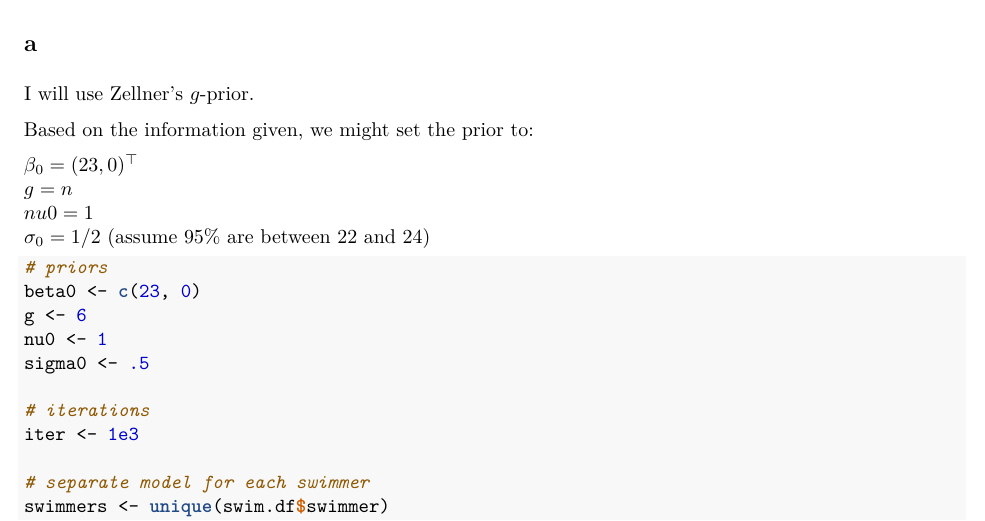
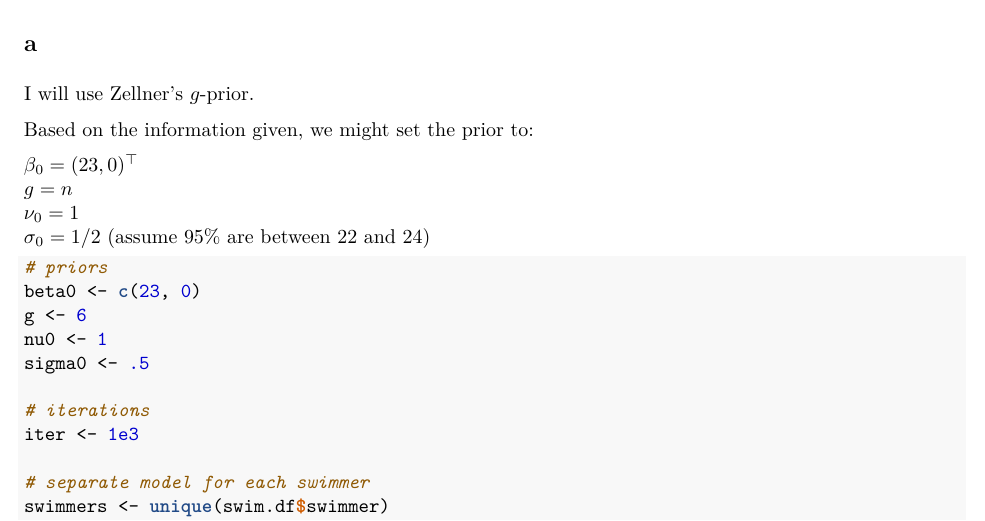
Before and after one commit to johneverettkoo/stats-hw, an R Markdown document (stat-s626/hw5.Rmd): part of page 10 of 15, cut so that both start at the same text. The pictures show the output file stat-s626/hw5.pdf that the author committed with the source.

Commit message:
fixed typo

````diff
--- a/stat-s626/hw5.Rmd
+++ b/stat-s626/hw5.Rmd
@@ -321,7 +321,7 @@ Based on the information given, we might set the prior to:
 
 $\beta_0 = (23, 0)^\top$
 $g = n$
-$nu0 = 1$
+$\nu_0 = 1$
 $\sigma_0 = 1/2$ (assume 95\% are between 22 and 24)
 
 ```{r cache = TRUE}
````
Also changed, not shown: stat-s626/hw5.pdf.
